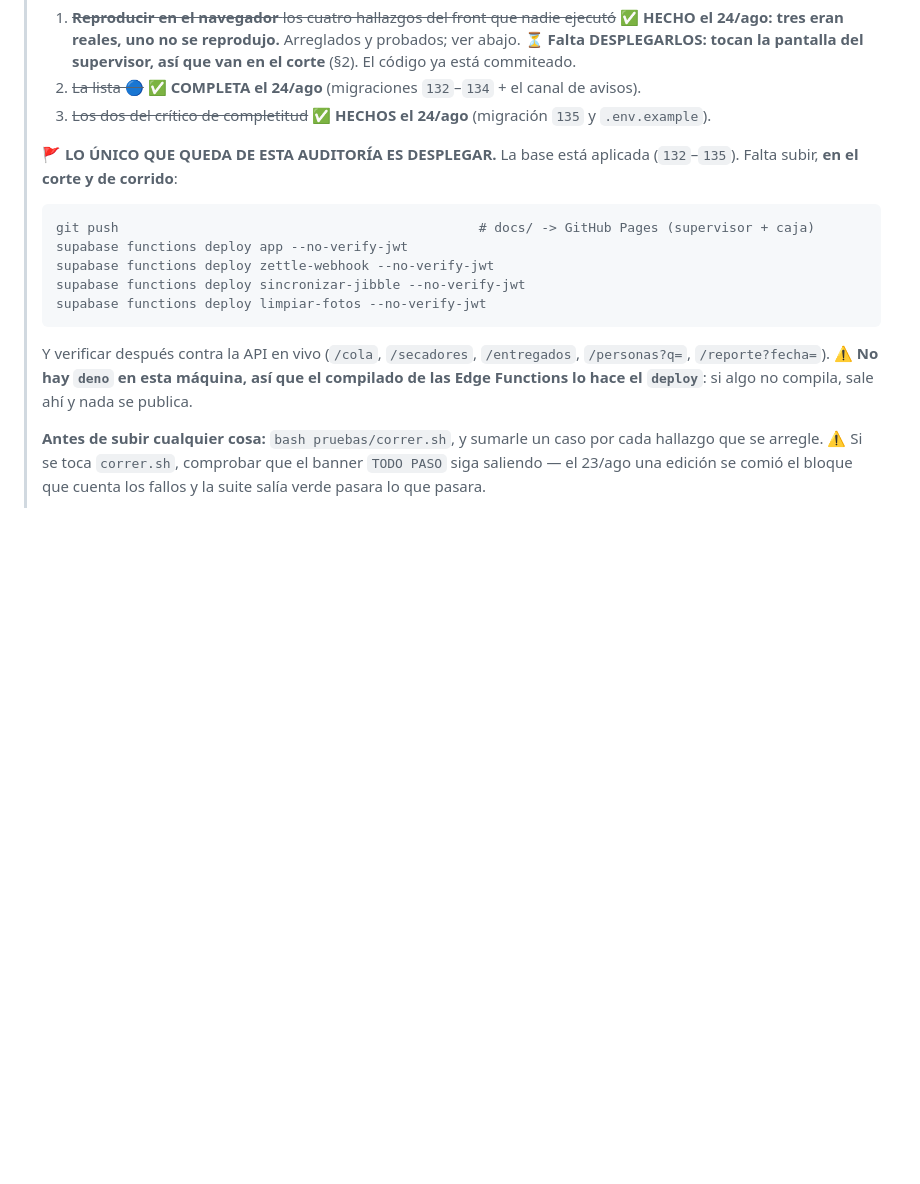
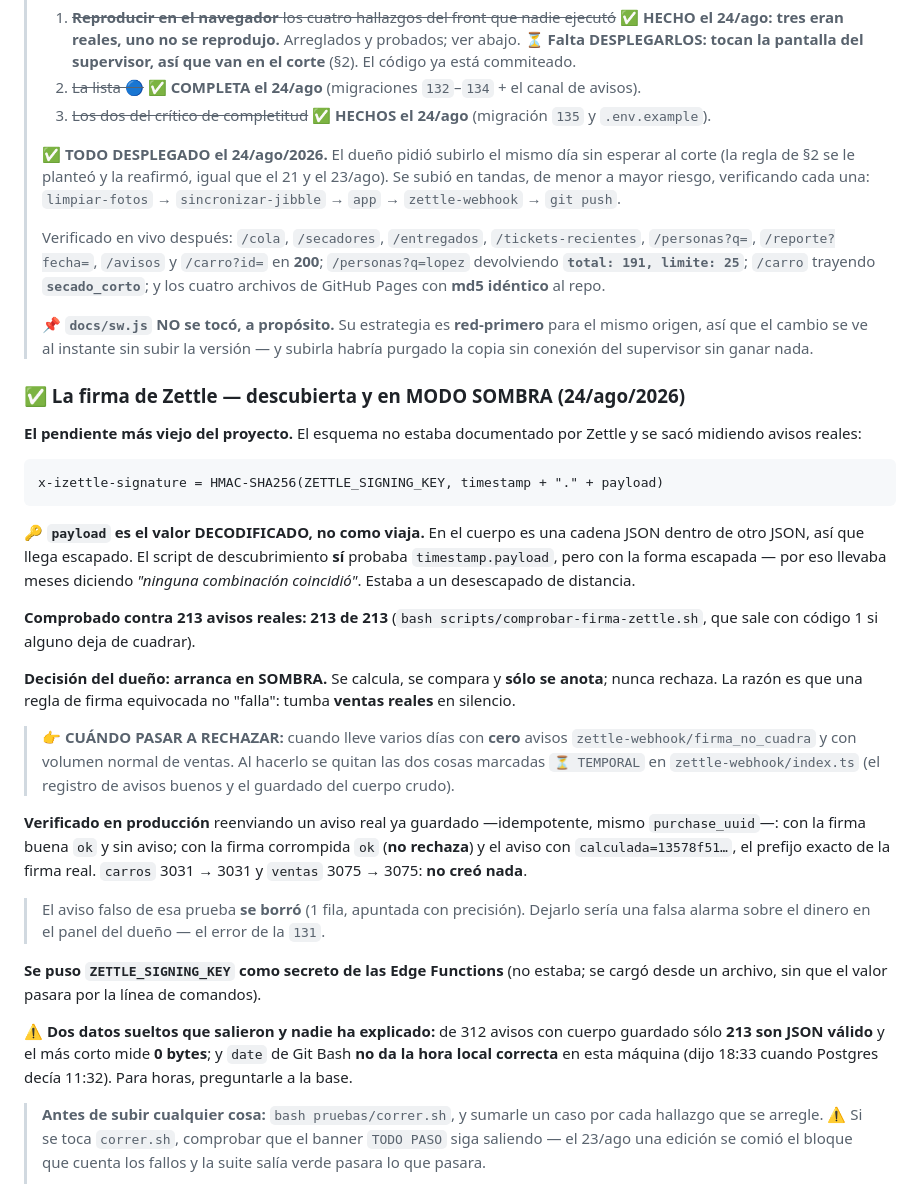
Before and after one commit to rushmexicali/app-rush, a Markdown page: PENDIENTES.md, the part around the change. GitHub-like rendering; blank space fills up the shorter version.

Commit message:
La bandeja registra que todo quedo desplegado y la firma en sombra
Co-Authored-By: Claude Opus 5 <noreply@anthropic.com>

````diff
--- a/PENDIENTES.md
+++ b/PENDIENTES.md
@@ -66,20 +66,60 @@ y `LIMPIEZA_TOKEN` no aparecían en ningún archivo del repo. Comprobado que ya
 > 3. ~~Los dos del crítico de completitud~~ ✅ **HECHOS el 24/ago** (migración `135` y
 >    `.env.example`).
 >
-> 🚩 **LO ÚNICO QUE QUEDA DE ESTA AUDITORÍA ES DESPLEGAR.** La base está aplicada (`132`–`135`).
-> Falta subir, **en el corte y de corrido**:
+> ✅ **TODO DESPLEGADO el 24/ago/2026.** El dueño pidió subirlo el mismo día sin esperar al corte
+> (la regla de §2 se le planteó y la reafirmó, igual que el 21 y el 23/ago). Se subió en tandas, de
+> menor a mayor riesgo, verificando cada una: `limpiar-fotos` → `sincronizar-jibble` → `app` →
+> `zettle-webhook` → `git push`.
 >
-> ```
-> git push                                              # docs/ -> GitHub Pages (supervisor + caja)
-> supabase functions deploy app --no-verify-jwt
-> supabase functions deploy zettle-webhook --no-verify-jwt
-> supabase functions deploy sincronizar-jibble --no-verify-jwt
-> supabase functions deploy limpiar-fotos --no-verify-jwt
-> ```
+> Verificado en vivo después: `/cola`, `/secadores`, `/entregados`, `/tickets-recientes`,
+> `/personas?q=`, `/reporte?fecha=`, `/avisos` y `/carro?id=` en **200**; `/personas?q=lopez`
+> devolviendo **`total: 191, limite: 25`**; `/carro` trayendo **`secado_corto`**; y los cuatro
+> archivos de GitHub Pages con **md5 idéntico** al repo.
 >
-> Y verificar después contra la API en vivo (`/cola`, `/secadores`, `/entregados`, `/personas?q=`,
-> `/reporte?fecha=`). ⚠️ **No hay `deno` en esta máquina, así que el compilado de las Edge
-> Functions lo hace el `deploy`**: si algo no compila, sale ahí y nada se publica.
+> 📌 **`docs/sw.js` NO se tocó, a propósito.** Su estrategia es **red-primero** para el mismo
+> origen, así que el cambio se ve al instante sin subir la versión — y subirla habría purgado la
+> copia sin conexión del supervisor sin ganar nada.
+
+### ✅ La firma de Zettle — descubierta y en MODO SOMBRA (24/ago/2026)
+
+**El pendiente más viejo del proyecto.** El esquema no estaba documentado por Zettle y se sacó
+midiendo avisos reales:
+
+```
+x-izettle-signature = HMAC-SHA256(ZETTLE_SIGNING_KEY, timestamp + "." + payload)
+```
+
+🔑 **`payload` es el valor DECODIFICADO, no como viaja.** En el cuerpo es una cadena JSON dentro
+de otro JSON, así que llega escapado. El script de descubrimiento **sí** probaba
+`timestamp.payload`, pero con la forma escapada — por eso llevaba meses diciendo *"ninguna
+combinación coincidió"*. Estaba a un desescapado de distancia.
+
+**Comprobado contra 213 avisos reales: 213 de 213** (`bash scripts/comprobar-firma-zettle.sh`,
+que sale con código 1 si alguno deja de cuadrar).
+
+**Decisión del dueño: arranca en SOMBRA.** Se calcula, se compara y **sólo se anota**; nunca
+rechaza. La razón es que una regla de firma equivocada no "falla": tumba **ventas reales** en
+silencio.
+
+> 👉 **CUÁNDO PASAR A RECHAZAR:** cuando lleve varios días con **cero** avisos
+> `zettle-webhook/firma_no_cuadra` y con volumen normal de ventas. Al hacerlo se quitan las dos
+> cosas marcadas `⏳ TEMPORAL` en `zettle-webhook/index.ts` (el registro de avisos buenos y el
+> guardado del cuerpo crudo).
+
+**Verificado en producción** reenviando un aviso real ya guardado —idempotente, mismo
+`purchase_uuid`—: con la firma buena `ok` y sin aviso; con la firma corrompida `ok` (**no
+rechaza**) y el aviso con `calculada=13578f51…`, el prefijo exacto de la firma real. `carros`
+3031 → 3031 y `ventas` 3075 → 3075: **no creó nada**.
+> El aviso falso de esa prueba **se borró** (1 fila, apuntada con precisión). Dejarlo sería una
+> falsa alarma sobre el dinero en el panel del dueño — el error de la `131`.
+
+**Se puso `ZETTLE_SIGNING_KEY` como secreto de las Edge Functions** (no estaba; se cargó desde un
+archivo, sin que el valor pasara por la línea de comandos).
+
+⚠️ **Dos datos sueltos que salieron y nadie ha explicado:** de 312 avisos con cuerpo guardado sólo
+**213 son JSON válido** y el más corto mide **0 bytes**; y `date` de Git Bash **no da la hora local
+correcta** en esta máquina (dijo 18:33 cuando Postgres decía 11:32). Para horas, preguntarle a la
+base.
 >
 > **Antes de subir cualquier cosa:** `bash pruebas/correr.sh`, y sumarle un caso por cada hallazgo
 > que se arregle. ⚠️ Si se toca `correr.sh`, comprobar que el banner `TODO PASO` siga saliendo —
````
